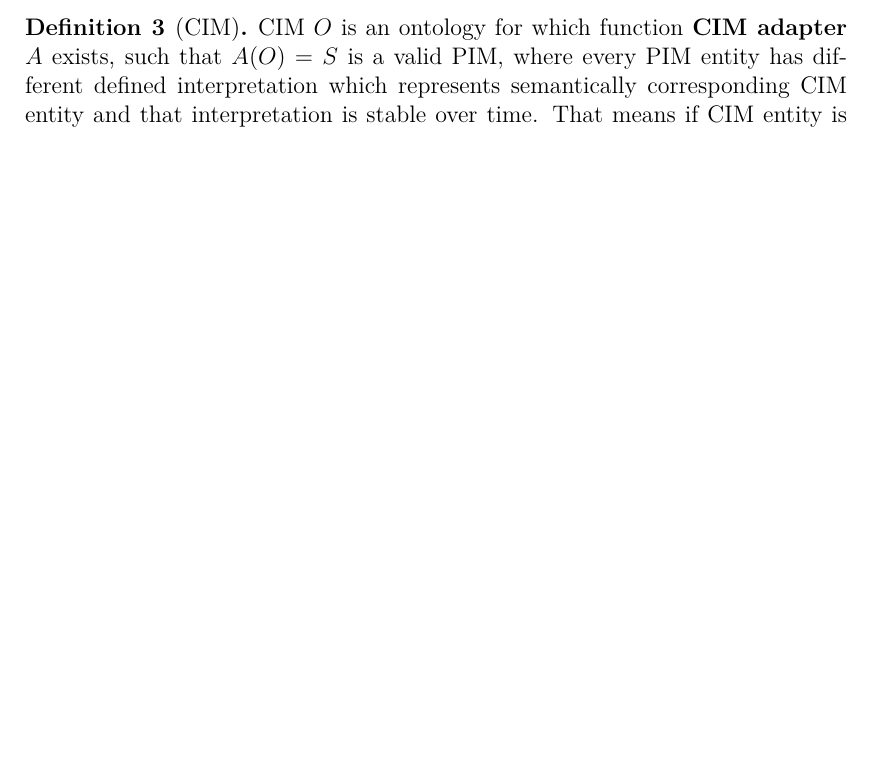
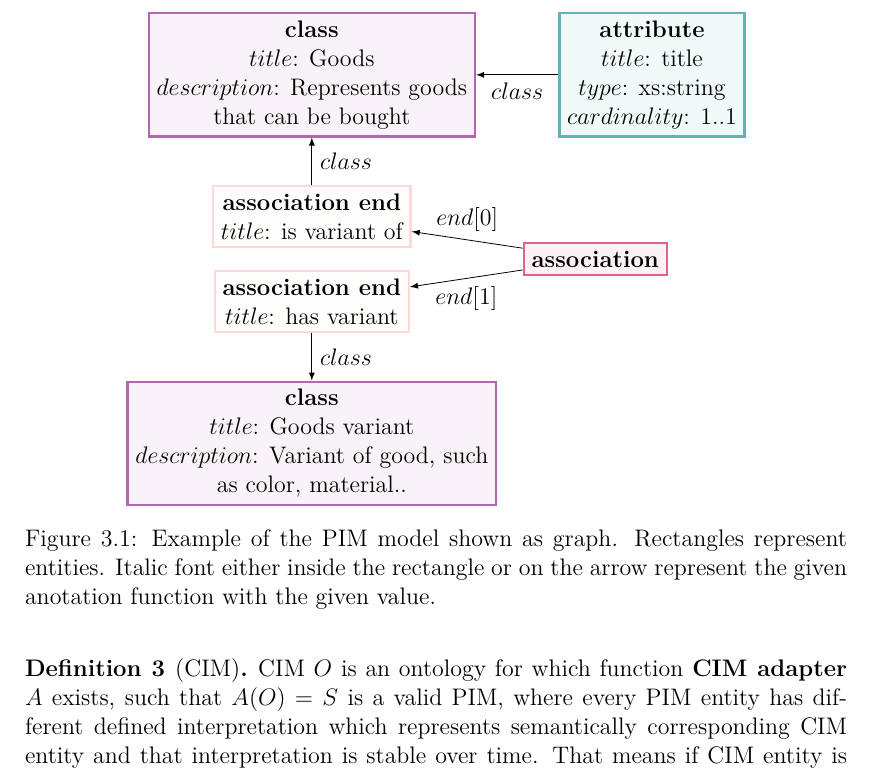
Before and after one commit to sstenchlak/diploma-thesis, a LaTeX thesis (thesis.tex, which reads chapters/formal-background.tex): part of page 39 of 45, cut at the place of the change, the shorter picture padded with empty space. Compiled offline with pdfLaTeX.

Commit message:
1711 friday: img

```diff
--- a/chapters/formal-background.tex
+++ b/chapters/formal-background.tex
@@ -45,6 +45,27 @@ We will start with definition of PIM, as the CIM depends on it.
 The purpose of annotations is to bring additional information to the model that is not essential for the generation. As we stated in the previous chapter, there are various ontologies, and some of them may lack support of some construct. We have already mentioned that RDFS does not allow naming the reverse direction of an association. Some ontologies may not support cardinalities or inheritance (although most of them do). Similarly, some artifacts may not use all every information from PIM. For example, data transformations do not need title and description to work with.
 
 We do not provide a complete list of all annotations as the intention is to let programmers use their own if necessary, either when creating a new generator or adding support for the new format of an ontology.
+
+\begin{figure}[h!]\centering
+\centering
+\begin{tikzpicture}[]
+    \node[typeclass] (goods) {\textbf{class}\\$title$: Goods\\$description$: Represents goods\\that can be bought};
+    \node[typeattribute] (title) at (6,0) {\textbf{attribute}\\$title$: title\\$type$: xs:string\\$cardinality$: 1..1};
+    \node[typeassociation] (variant) at (5,-3.25) {\textbf{association}};
+    \node[typeassociationend] (varianta) at (0,-2.5) {\textbf{association end}\\$title$: is variant of};
+    \node[typeassociationend] (variantb) at (0,-4) {\textbf{association end}\\$title$: has variant};
+    \node[typeclass] (variantc) at (0,-6.5) {\textbf{class}\\$title$: Goods variant\\$description$: Variant of good, such\\as color, material..};
+
+    \draw[-latex] (title) -- node[below]{$class$} (goods);
+    \draw[-latex] (varianta) -- node[right]{$class$} (goods);
+    \draw[-latex] (variantb) -- node[right]{$class$} (variantc);
+    \draw[-latex] (variant) -- node[above]{$end[0]$} (varianta);
+    \draw[-latex] (variant) -- node[below]{$end[1]$} (variantb);
+
+    \end{tikzpicture}
+
+  \caption{Example of the PIM model shown as graph. Rectangles represent entities. Italic font either inside the rectangle or on the arrow represent the given anotation function with the given value. }
+\end{figure}
 
 \bigskip
 
--- a/thesis.tex
+++ b/thesis.tex
@@ -124,8 +124,10 @@
 %
   typeor/.style={diamond, draw=orange!60, fill=orange!5, very thick},
   typeincludes/.style={chamfered rectangle, draw=brown!60, fill=brown!5, very thick},
-  typeclass/.style={rectangle, draw=red!60, fill=red!5, very thick, minimum size=5mm,align=center},
-  typeattribute/.style={rectangle, draw=blue!60, fill=blue!5, very thick, minimum size=5mm,align=center},
+  typeclass/.style={rectangle, draw=violet!60, fill=violet!5, very thick, minimum size=5mm,align=center},
+  typeattribute/.style={rectangle, draw=teal!60, fill=teal!5, very thick, minimum size=5mm,align=center},
+  typeassociation/.style={rectangle, draw=purple!60, fill=purple!5, very thick, minimum size=5mm,align=center},
+  typeassociationend/.style={rectangle, draw=pink!60, fill=pink!5, very thick, minimum size=5mm,align=center},
   typeor-group/.style={circle, draw=orange!60, fill=orange!5, very thick, minimum size=5mm,align=center},
   cascaded/.style = {%
     general shadow = {%
```
